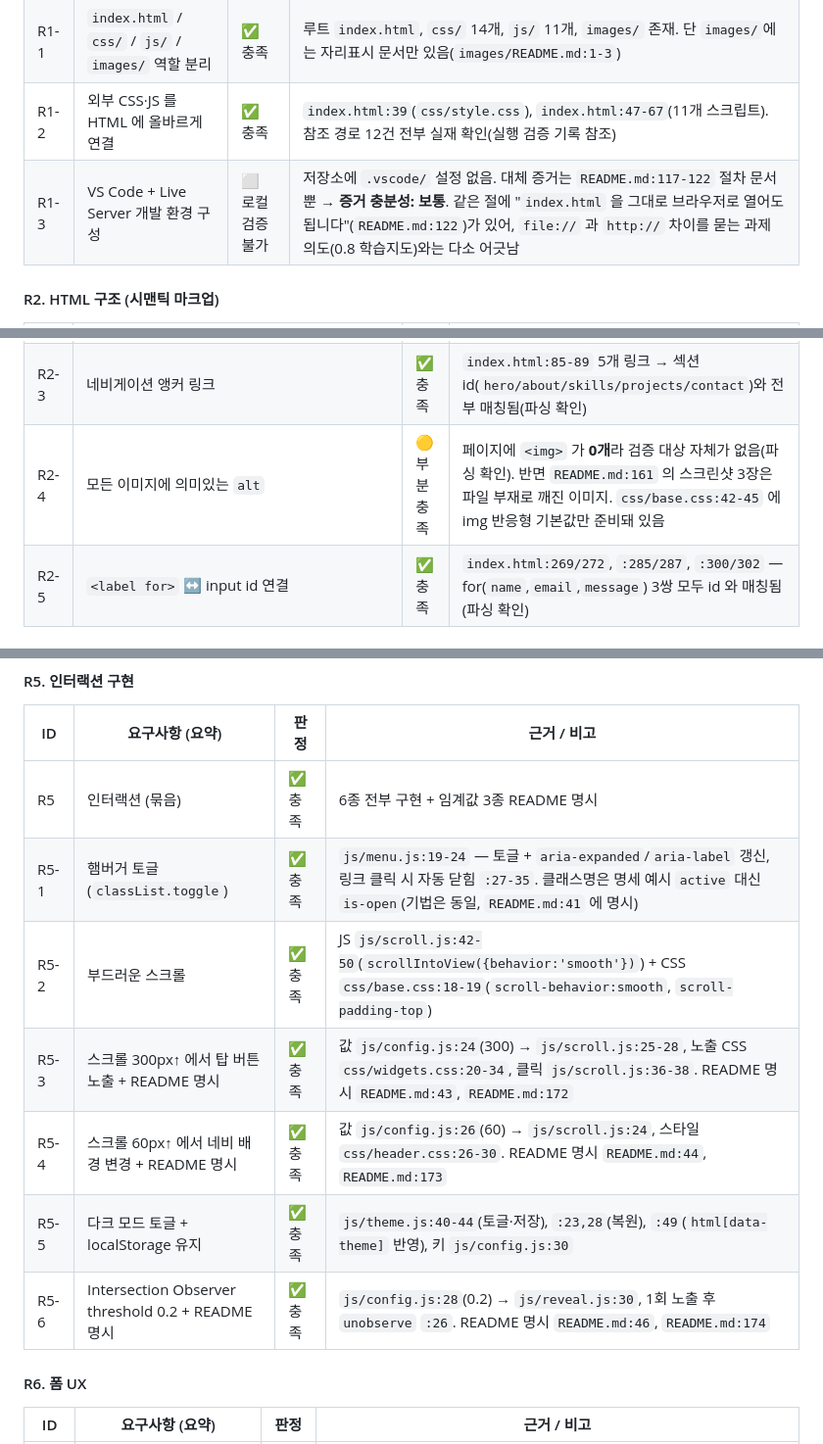
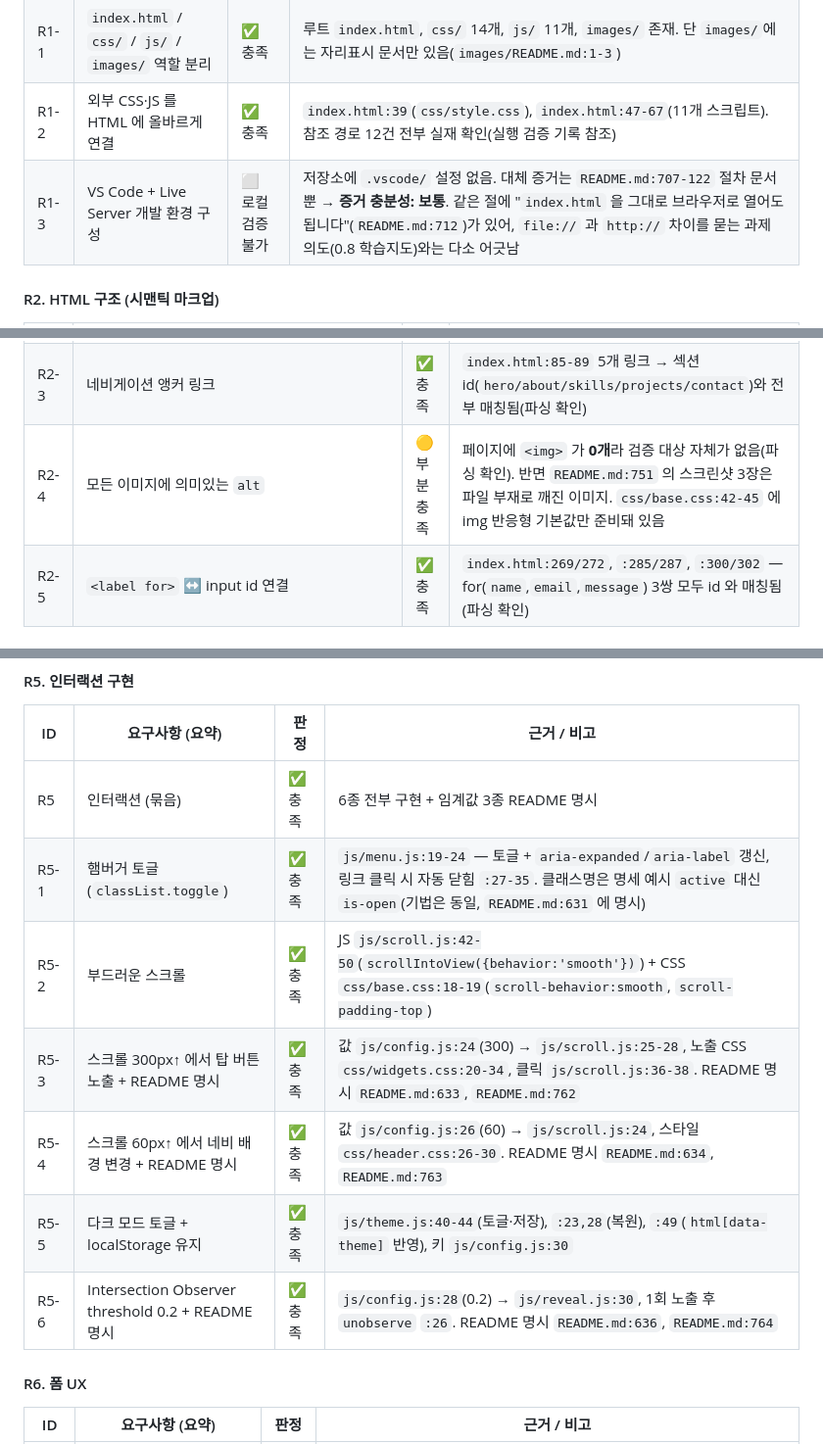
Before and after one commit to ashofrondol/codyssey_B4-1, a Markdown page: README.md, 3 parts joined by grey strips. Shown at 98% size. GitHub-like rendering.

```diff
--- a/README.md
+++ b/README.md
@@ -416,7 +416,7 @@
 | R1 | 프로젝트 기본 구성 (묶음) | ✅ 충족 | 하위 항목 근거 참조 |
 | R1-1 | `index.html` / `css/` / `js/` / `images/` 역할 분리 | ✅ 충족 | 루트 `index.html`, `css/` 14개, `js/` 11개, `images/` 존재. 단 `images/`에는 자리표시 문서만 있음(`images/README.md:1-3`) |
 | R1-2 | 외부 CSS·JS 를 HTML 에 올바르게 연결 | ✅ 충족 | `index.html:39`(`css/style.css`), `index.html:47-67`(11개 스크립트). 참조 경로 12건 전부 실재 확인(실행 검증 기록 참조) |
-| R1-3 | VS Code + Live Server 개발 환경 구성 | ⬜ 로컬 검증 불가 | 저장소에 `.vscode/` 설정 없음. 대체 증거는 `README.md:117-122` 절차 문서뿐 → **증거 충분성: 보통**. 같은 절에 "`index.html` 을 그대로 브라우저로 열어도 됩니다"(`README.md:122`)가 있어, `file://` 과 `http://` 차이를 묻는 과제 의도(0.8 학습지도)와는 다소 어긋남 |
+| R1-3 | VS Code + Live Server 개발 환경 구성 | ⬜ 로컬 검증 불가 | 저장소에 `.vscode/` 설정 없음. 대체 증거는 `README.md:707-122` 절차 문서뿐 → **증거 충분성: 보통**. 같은 절에 "`index.html` 을 그대로 브라우저로 열어도 됩니다"(`README.md:712`)가 있어, `file://` 과 `http://` 차이를 묻는 과제 의도(0.8 학습지도)와는 다소 어긋남 |
 
 #### R2. HTML 구조 (시맨틱 마크업)
 
@@ -426,7 +426,7 @@
 | R2-1 | `header/nav/main/section/article/footer` 사용 | ✅ 충족 | 파싱 결과 header 5 · nav 1 · main 1 · section 5 · article 1 · footer 1. `index.html:72`(header) `:74`(nav) `:125`(main) `:128,167,215,230,254`(section) `:175`(article) `:335`(footer). 동적 카드도 `<article>`: `js/projects.js:183` |
 | R2-2 | Hero/About/Skills/Projects/Contact/Footer 섹션 + 각 포함 내용 | 🟡 부분 충족 | Hero 인사말·CTA `index.html:132,148-157`, Skills `:222`, Projects `:246`, Contact 폼 `:266`, Footer 저작권+소셜 `:338-369` 모두 있음. **About 의 "프로필 이미지"만 미구현** — 실제 사진 대신 아이콘 아바타(`index.html:177-182`, `css/about.css:23-33`) |
 | R2-3 | 네비게이션 앵커 링크 | ✅ 충족 | `index.html:85-89` 5개 링크 → 섹션 id(`hero/about/skills/projects/contact`)와 전부 매칭됨(파싱 확인) |
-| R2-4 | 모든 이미지에 의미있는 `alt` | 🟡 부분 충족 | 페이지에 `<img>` 가 **0개**라 검증 대상 자체가 없음(파싱 확인). 반면 `README.md:161` 의 스크린샷 3장은 파일 부재로 깨진 이미지. `css/base.css:42-45` 에 img 반응형 기본값만 준비돼 있음 |
+| R2-4 | 모든 이미지에 의미있는 `alt` | 🟡 부분 충족 | 페이지에 `<img>` 가 **0개**라 검증 대상 자체가 없음(파싱 확인). 반면 `README.md:751` 의 스크린샷 3장은 파일 부재로 깨진 이미지. `css/base.css:42-45` 에 img 반응형 기본값만 준비돼 있음 |
 | R2-5 | `<label for>` ↔ input id 연결 | ✅ 충족 | `index.html:269/272`, `:285/287`, `:300/302` — for(`name`,`email`,`message`) 3쌍 모두 id 와 매칭됨(파싱 확인) |
 
 #### R3. CSS 스타일링 (레이아웃 & 반응형)
@@ -464,12 +464,12 @@
 | ID | 요구사항 (요약) | 판정 | 근거 / 비고 |
 | --- | --- | --- | --- |
 | R5 | 인터랙션 (묶음) | ✅ 충족 | 6종 전부 구현 + 임계값 3종 README 명시 |
-| R5-1 | 햄버거 토글 (`classList.toggle`) | ✅ 충족 | `js/menu.js:19-24` — 토글 + `aria-expanded`/`aria-label` 갱신, 링크 클릭 시 자동 닫힘 `:27-35`. 클래스명은 명세 예시 `active` 대신 `is-open`(기법은 동일, `README.md:41` 에 명시) |
+| R5-1 | 햄버거 토글 (`classList.toggle`) | ✅ 충족 | `js/menu.js:19-24` — 토글 + `aria-expanded`/`aria-label` 갱신, 링크 클릭 시 자동 닫힘 `:27-35`. 클래스명은 명세 예시 `active` 대신 `is-open`(기법은 동일, `README.md:631` 에 명시) |
 | R5-2 | 부드러운 스크롤 | ✅ 충족 | JS `js/scroll.js:42-50`(`scrollIntoView({behavior:'smooth'})`) + CSS `css/base.css:18-19`(`scroll-behavior:smooth`, `scroll-padding-top`) |
-| R5-3 | 스크롤 300px↑ 에서 탑 버튼 노출 + README 명시 | ✅ 충족 | 값 `js/config.js:24`(300) → `js/scroll.js:25-28`, 노출 CSS `css/widgets.css:20-34`, 클릭 `js/scroll.js:36-38`. README 명시 `README.md:43`, `README.md:172` |
-| R5-4 | 스크롤 60px↑ 에서 네비 배경 변경 + README 명시 | ✅ 충족 | 값 `js/config.js:26`(60) → `js/scroll.js:24`, 스타일 `css/header.css:26-30`. README 명시 `README.md:44`, `README.md:173` |
+| R5-3 | 스크롤 300px↑ 에서 탑 버튼 노출 + README 명시 | ✅ 충족 | 값 `js/config.js:24`(300) → `js/scroll.js:25-28`, 노출 CSS `css/widgets.css:20-34`, 클릭 `js/scroll.js:36-38`. README 명시 `README.md:633`, `README.md:762` |
+| R5-4 | 스크롤 60px↑ 에서 네비 배경 변경 + README 명시 | ✅ 충족 | 값 `js/config.js:26`(60) → `js/scroll.js:24`, 스타일 `css/header.css:26-30`. README 명시 `README.md:634`, `README.md:763` |
 | R5-5 | 다크 모드 토글 + localStorage 유지 | ✅ 충족 | `js/theme.js:40-44`(토글·저장), `:23,28`(복원), `:49`(`html[data-theme]` 반영), 키 `js/config.js:30` |
-| R5-6 | Intersection Observer threshold 0.2 + README 명시 | ✅ 충족 | `js/config.js:28`(0.2) → `js/reveal.js:30`, 1회 노출 후 `unobserve` `:26`. README 명시 `README.md:46`, `README.md:174` |
+| R5-6 | Intersection Observer threshold 0.2 + README 명시 | ✅ 충족 | `js/config.js:28`(0.2) → `js/reveal.js:30`, 1회 노출 후 `unobserve` `:26`. README 명시 `README.md:636`, `README.md:764` |
 
 #### R6. 폼 UX
 
```
Also changed, not shown: other parts of README.md (+9 -9 lines).
